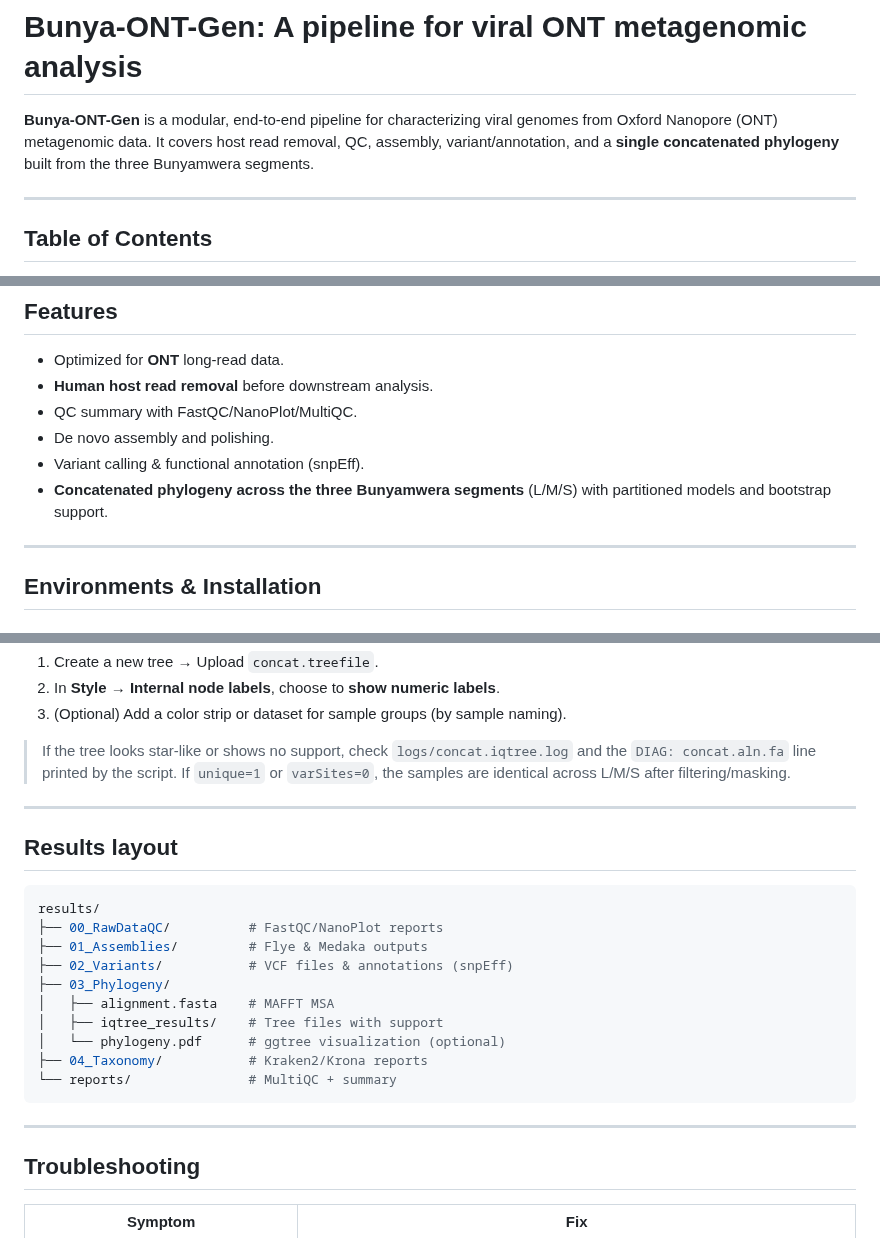
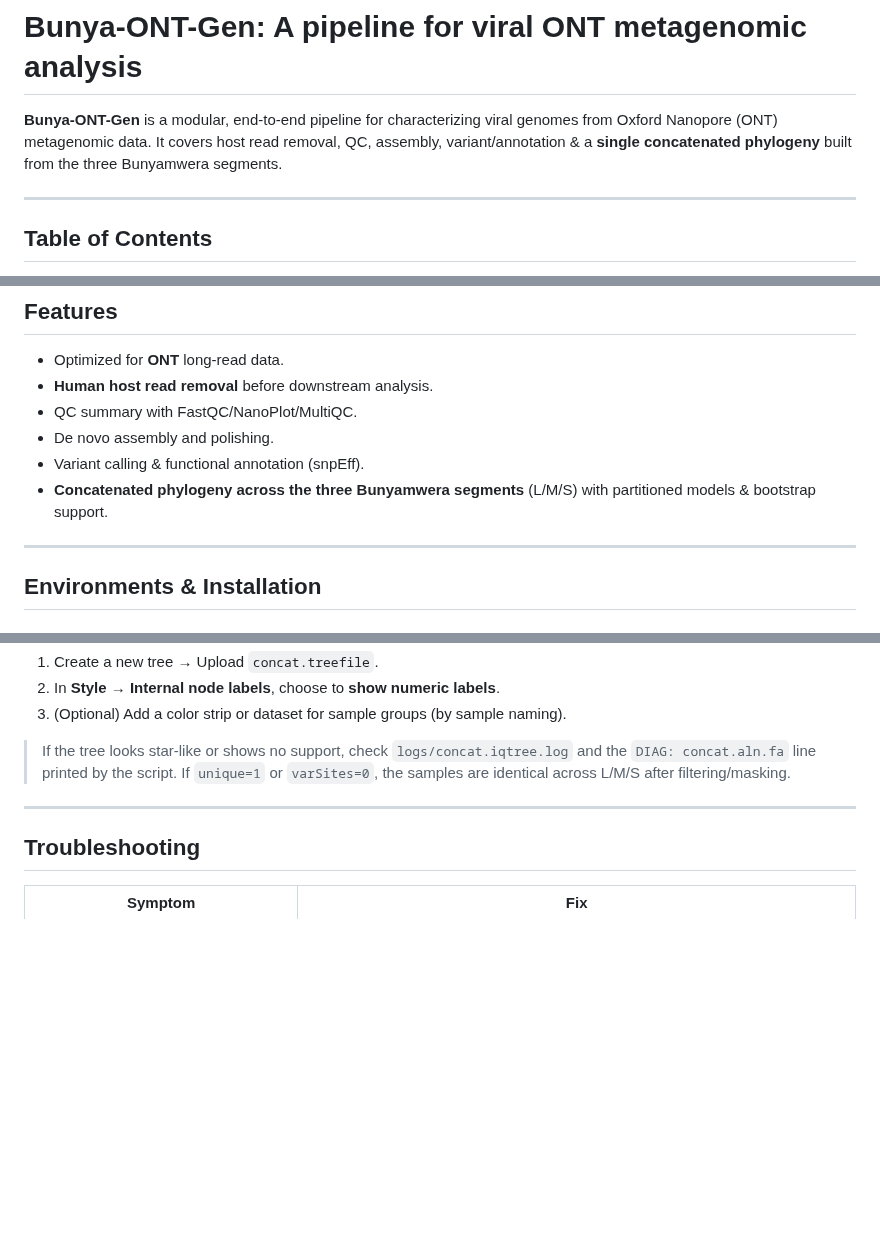
Before and after one commit to gmboowa/Bunya-ONT-Gen, a Markdown page: README.md, 3 parts joined by grey strips. GitHub-like rendering; blank space fills up the shorter version.

````diff
--- a/README.md
+++ b/README.md
@@ -1,6 +1,6 @@
 # Bunya-ONT-Gen: A pipeline for viral ONT metagenomic analysis
 
-**Bunya-ONT-Gen** is a modular, end-to-end pipeline for characterizing viral genomes from Oxford Nanopore (ONT) metagenomic data. It covers host read removal, QC, assembly, variant/annotation, and a **single concatenated phylogeny** built from the three Bunyamwera segments.
+**Bunya-ONT-Gen** is a modular, end-to-end pipeline for characterizing viral genomes from Oxford Nanopore (ONT) metagenomic data. It covers host read removal, QC, assembly, variant/annotation & a **single concatenated phylogeny** built from the three Bunyamwera segments.
 
 ---
 
@@ -32,7 +32,7 @@
 - QC summary with FastQC/NanoPlot/MultiQC.
 - De novo assembly and polishing.
 - Variant calling & functional annotation (snpEff).
-- **Concatenated phylogeny across the three Bunyamwera segments** (L/M/S) with partitioned models and bootstrap support.
+- **Concatenated phylogeny across the three Bunyamwera segments** (L/M/S) with partitioned models & bootstrap support.
 
 ---
 
@@ -247,23 +263,6 @@ bunya_tree_out_concat/
 
 ---
 
-## Results layout
-
-```bash
-results/
-├── 00_RawDataQC/          # FastQC/NanoPlot reports
-├── 01_Assemblies/         # Flye & Medaka outputs
-├── 02_Variants/           # VCF files & annotations (snpEff)
-├── 03_Phylogeny/
-│   ├── alignment.fasta    # MAFFT MSA
-│   ├── iqtree_results/    # Tree files with support
-│   └── phylogeny.pdf      # ggtree visualization (optional)
-├── 04_Taxonomy/           # Kraken2/Krona reports
-└── reports/               # MultiQC + summary
-```
-
----
-
 ## Troubleshooting
 
 | Symptom | Fix |
````
Also changed, not shown: other parts of README.md (+29 -13 lines).
